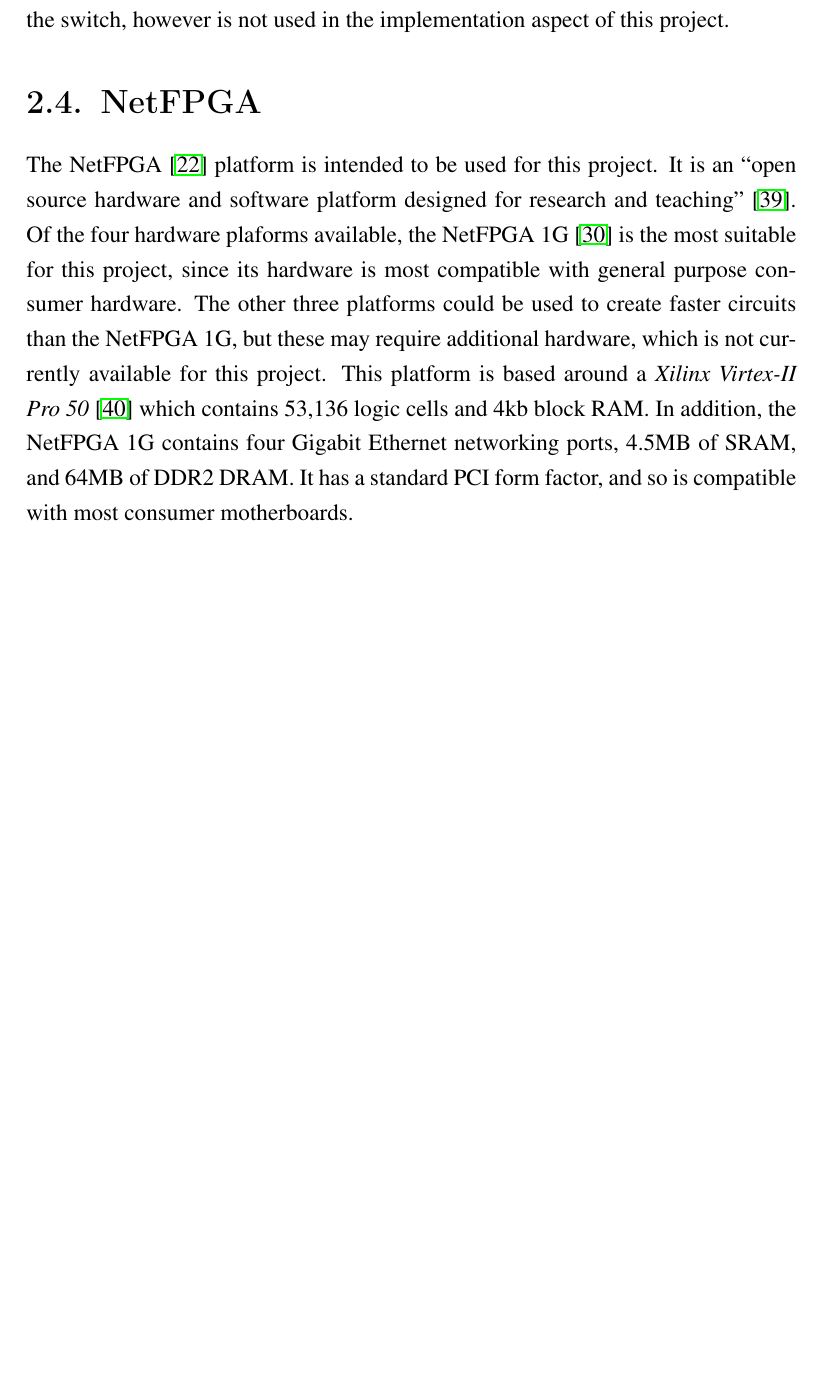
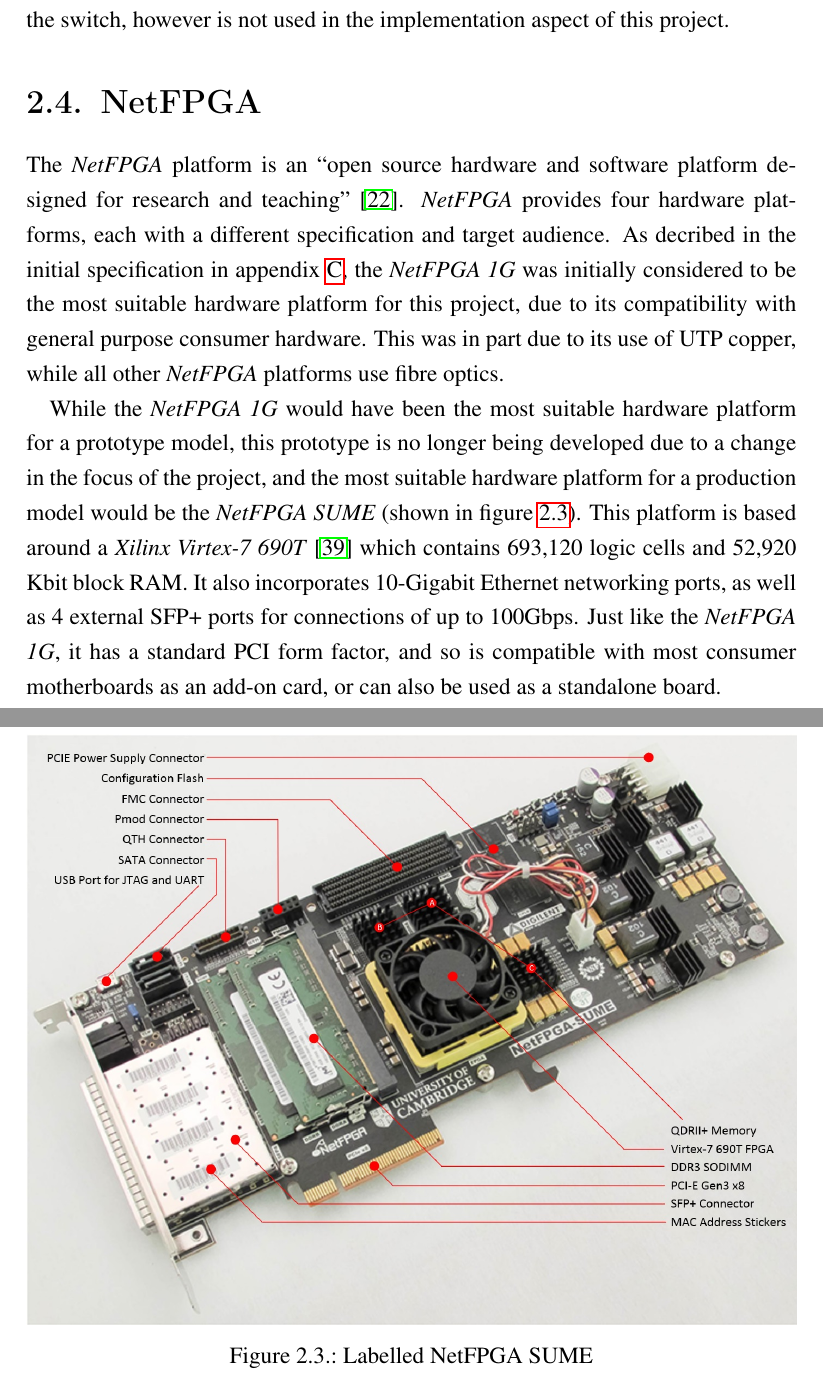
Before and after one commit to bmaximuml/CS351-Reports, a LaTeX thesis (final_report.tex, which reads final_report_content/research/netfpga.tex): part of page 27 of 63 before the commit and two parts of pages 27 and 28 of 64 after it, the two joined at a grey line, cut so that both start at the same text, the shorter picture padded with empty space. Compiled offline with pdfLaTeX.

Commit message:
Update research / NetFPGA

```diff
--- a/final_report_content/research/netfpga.tex
+++ b/final_report_content/research/netfpga.tex
@@ -10,5 +10,21 @@
 
 % TODO rewrite this, no longer makes sense
 
+
+The \textit{NetFPGA} platform is an ``open source hardware and software platform designed for research and teaching'' \cite{NetFPGA}.
+\textit{NetFPGA} provides four hardware platforms, each with a different specification and target audience. As decribed in the initial specification in appendix \ref{initial_spec}, the \textit{NetFPGA 1G} was initially considered to be the most suitable hardware platform for this project, due to its compatibility with general purpose consumer hardware.
+This was in part due to its use of UTP copper, while all other \textit{NetFPGA} platforms use fibre optics.
+
+While the \textit{NetFPGA 1G} would have been the most suitable hardware platform for a prototype model, this prototype is no longer being developed due to a change in the focus of the project, and the most suitable hardware platform for a production model would be the \textit{NetFPGA SUME} (shown in figure \ref{netfpga_sume_figure}). This platform is based around a \textit{Xilinx Virtex-7 690T} \cite{virtex7-690t} which contains 693,120 logic cells and 52,920 Kbit block RAM. It also incorporates 10-Gigabit Ethernet networking ports, as well as 4 external SFP+ ports for connections of up to 100Gbps. Just like the \textit{NetFPGA 1G}, it has a standard PCI form factor, and so is compatible with most consumer motherboards as an add-on card, or can also be used as a standalone board.
+
+% Of the four hardware plaforms available, the NetFPGA 1G \cite{NetFPGA_1G} is the most suitable for this project, since its hardware is most compatible with general purpose consumer hardware. The other three platforms could be used to create faster circuits than the NetFPGA 1G, but these may require additional hardware, which is not currently available for this project. This platform is based around a \textit{Xilinx Virtex-II Pro 50} \cite{virtex2-pro} which contains 53,136 logic cells and 4kb block RAM. In addition, the NetFPGA 1G contains four Gigabit Ethernet networking ports, 4.5MB of SRAM, and 64MB of DDR2 DRAM. It has a standard PCI form factor, and so is compatible with most consumer motherboards.
+
+\begin{figure}[t]
+  \centering
+  \includegraphics[width=\textwidth]{assets/netfpga_sume.jpg}
+  \caption{Labelled NetFPGA SUME}
+  \label{netfpga_sume_figure}
+\end{figure}
+
 % From spec
-The NetFPGA \cite{NetFPGA} platform is intended to be used for this project. It is an ``open source hardware and software platform designed for research and teaching'' \cite{NetFPGA_about}. Of the four hardware plaforms available, the NetFPGA 1G \cite{NetFPGA_1G} is the most suitable for this project, since its hardware is most compatible with general purpose consumer hardware. The other three platforms could be used to create faster circuits than the NetFPGA 1G, but these may require additional hardware, which is not currently available for this project. This platform is based around a \textit{Xilinx Virtex-II Pro 50} \cite{virtex2-pro} which contains 53,136 logic cells and 4kb block RAM. In addition, the NetFPGA 1G contains four Gigabit Ethernet networking ports, 4.5MB of SRAM, and 64MB of DDR2 DRAM. It has a standard PCI form factor, and so is compatible with most consumer motherboards.
+% The NetFPGA \cite{NetFPGA} platform is intended to be used for this project. It is an ``open source hardware and software platform designed for research and teaching'' \cite{NetFPGA_about}. Of the four hardware plaforms available, the NetFPGA 1G \cite{NetFPGA_1G} is the most suitable for this project, since its hardware is most compatible with general purpose consumer hardware. The other three platforms could be used to create faster circuits than the NetFPGA 1G, but these may require additional hardware, which is not currently available for this project. This platform is based around a \textit{Xilinx Virtex-II Pro 50} \cite{virtex2-pro} which contains 53,136 logic cells and 4kb block RAM. In addition, the NetFPGA 1G contains four Gigabit Ethernet networking ports, 4.5MB of SRAM, and 64MB of DDR2 DRAM. It has a standard PCI form factor, and so is compatible with most consumer motherboards.
```
Also changed, not shown: bibliography.bib (+9 -0 lines), final_report_content/glossary.tex (+1 -0 lines).
